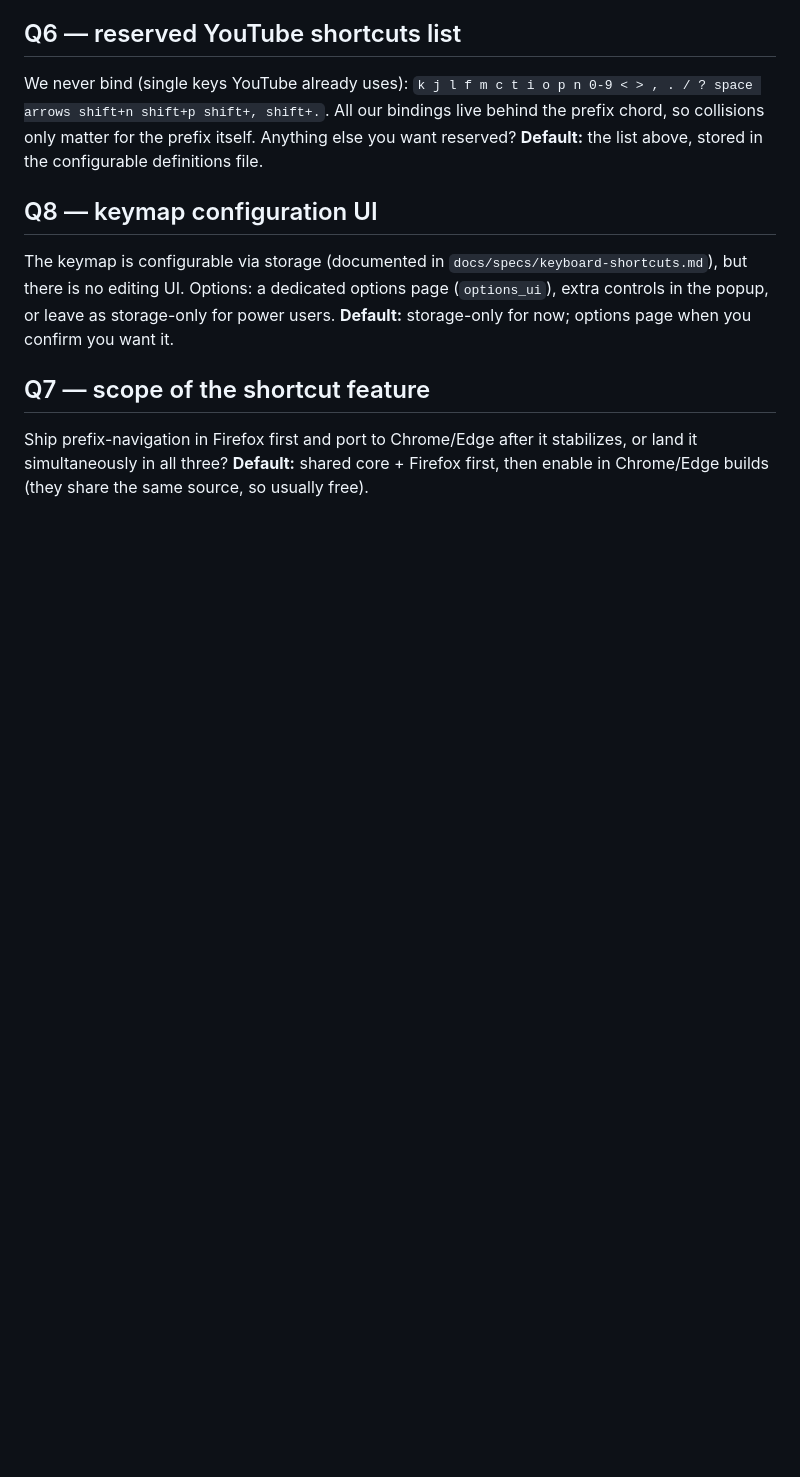
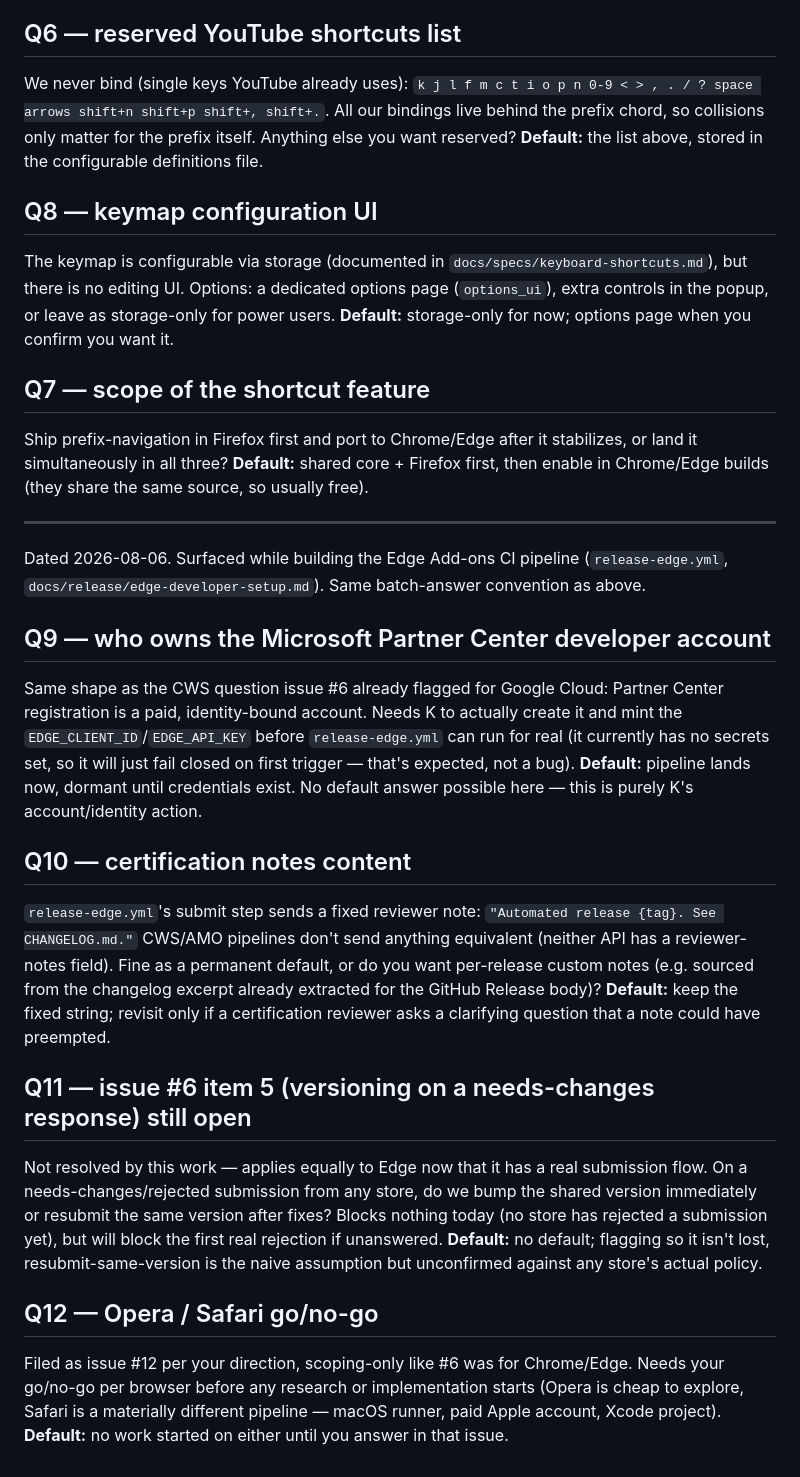
Before and after one commit to Kotmin/VideoDefaults, a Markdown page: docs/ai/questions-for-K.md, the part around the change. Drawn GitHub-style; blank space fills up the shorter version.

Commit message:
docs(ai): add open questions from the Edge CI build-out
Account ownership, certification notes content, the still-open
issue #6 versioning question, and the new Opera/Safari scoping issue.

```diff
--- a/docs/ai/questions-for-K.md
+++ b/docs/ai/questions-for-K.md
@@ -65,3 +65,47 @@ Ship prefix-navigation in Firefox first and port to Chrome/Edge after it
 stabilizes, or land it simultaneously in all three?
 **Default:** shared core + Firefox first, then enable in Chrome/Edge builds
 (they share the same source, so usually free).
+
+---
+
+Dated 2026-08-06. Surfaced while building the Edge Add-ons CI pipeline
+(`release-edge.yml`, `docs/release/edge-developer-setup.md`). Same
+batch-answer convention as above.
+
+## Q9 — who owns the Microsoft Partner Center developer account
+
+Same shape as the CWS question issue #6 already flagged for Google Cloud:
+Partner Center registration is a paid, identity-bound account. Needs K to
+actually create it and mint the `EDGE_CLIENT_ID`/`EDGE_API_KEY` before
+`release-edge.yml` can run for real (it currently has no secrets set, so it
+will just fail closed on first trigger — that's expected, not a bug).
+**Default:** pipeline lands now, dormant until credentials exist. No default
+answer possible here — this is purely K's account/identity action.
+
+## Q10 — certification notes content
+
+`release-edge.yml`'s submit step sends a fixed reviewer note: `"Automated
+release {tag}. See CHANGELOG.md."` CWS/AMO pipelines don't send anything
+equivalent (neither API has a reviewer-notes field). Fine as a permanent
+default, or do you want per-release custom notes (e.g. sourced from the
+changelog excerpt already extracted for the GitHub Release body)?
+**Default:** keep the fixed string; revisit only if a certification reviewer
+asks a clarifying question that a note could have preempted.
+
+## Q11 — issue #6 item 5 (versioning on a needs-changes response) still open
+
+Not resolved by this work — applies equally to Edge now that it has a real
+submission flow. On a needs-changes/rejected submission from any store, do
+we bump the shared version immediately or resubmit the same version after
+fixes? Blocks nothing today (no store has rejected a submission yet), but
+will block the first real rejection if unanswered.
+**Default:** no default; flagging so it isn't lost, resubmit-same-version
+is the naive assumption but unconfirmed against any store's actual policy.
+
+## Q12 — Opera / Safari go/no-go
+
+Filed as issue #12 per your direction, scoping-only like #6 was for
+Chrome/Edge. Needs your go/no-go per browser before any research or
+implementation starts (Opera is cheap to explore, Safari is a materially
+different pipeline — macOS runner, paid Apple account, Xcode project).
+**Default:** no work started on either until you answer in that issue.
```
